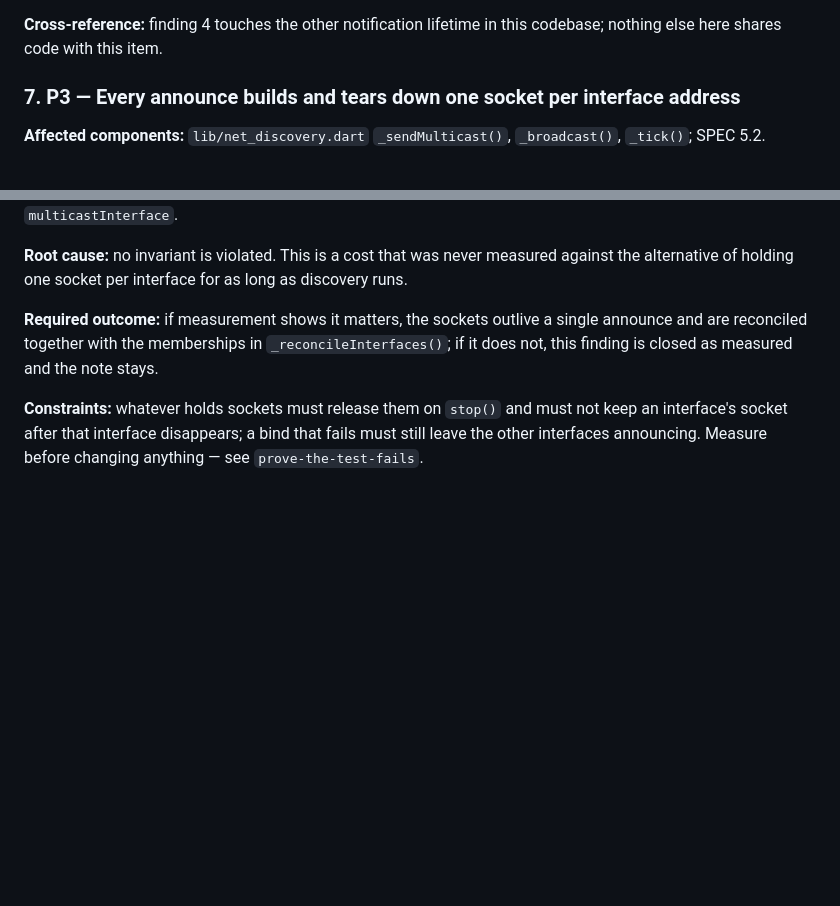
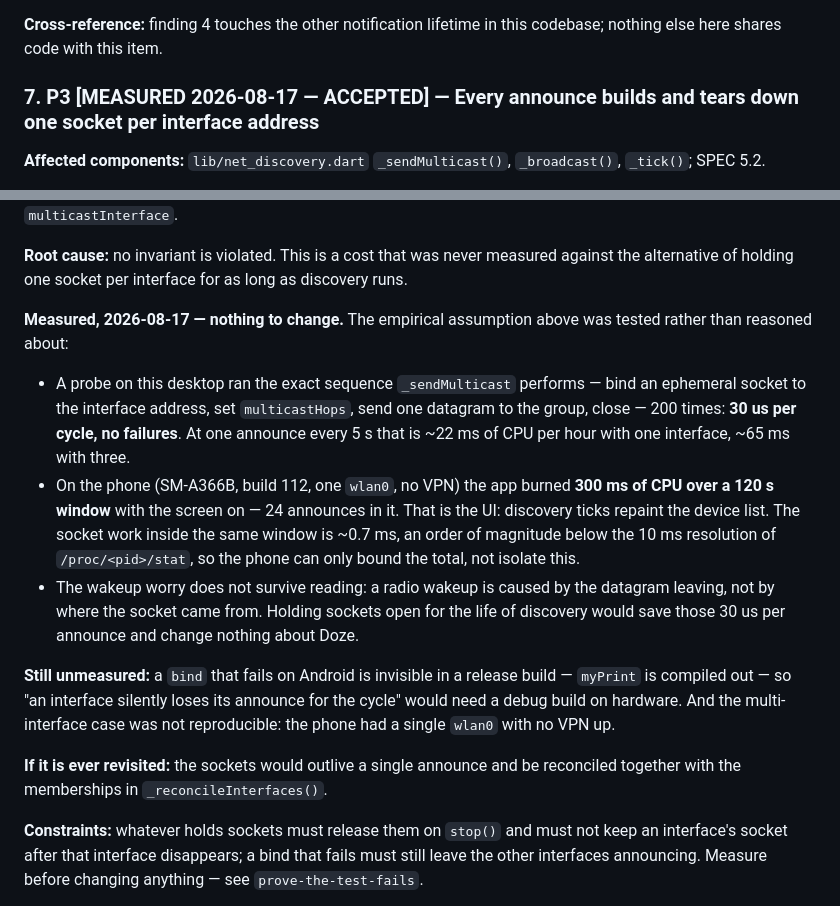
Before and after one commit to 3edc4rfv5rdx/EasySend, a Markdown page: ADD/tofix8.md, 2 parts joined by grey strips. Rendered like a GitHub page; blank space fills up the shorter version.

Commit message:
Close tofix8 finding 7 as measured

```diff
--- a/ADD/tofix8.md
+++ b/ADD/tofix8.md
@@ -318,7 +318,7 @@ noticed first.
 **Cross-reference:** finding 4 touches the other notification lifetime in this
 codebase; nothing else here shares code with this item.
 
-### 7. P3 — Every announce builds and tears down one socket per interface address
+### 7. P3 [MEASURED 2026-08-17 — ACCEPTED] — Every announce builds and tears down one socket per interface address
 
 **Affected components:** `lib/net_discovery.dart` `_sendMulticast()`,
 `_broadcast()`, `_tick()`; SPEC 5.2.
@@ -344,10 +344,31 @@ documented way around Dart's deprecated `multicastInterface`.
 against the alternative of holding one socket per interface for as long as
 discovery runs.
 
-**Required outcome:** if measurement shows it matters, the sockets outlive a single
-announce and are reconciled together with the memberships in
-`_reconcileInterfaces()`; if it does not, this finding is closed as measured and
-the note stays.
+**Measured, 2026-08-17 — nothing to change.** The empirical assumption above was
+tested rather than reasoned about:
+
+- A probe on this desktop ran the exact sequence `_sendMulticast` performs — bind
+  an ephemeral socket to the interface address, set `multicastHops`, send one
+  datagram to the group, close — 200 times: **30 us per cycle, no failures**. At
+  one announce every 5 s that is ~22 ms of CPU per hour with one interface, ~65 ms
+  with three.
+- On the phone (SM-A366B, build 112, one `wlan0`, no VPN) the app burned **300 ms
+  of CPU over a 120 s window** with the screen on — 24 announces in it. That is
+  the UI: discovery ticks repaint the device list. The socket work inside the same
+  window is ~0.7 ms, an order of magnitude below the 10 ms resolution of
+  `/proc/<pid>/stat`, so the phone can only bound the total, not isolate this.
+- The wakeup worry does not survive reading: a radio wakeup is caused by the
+  datagram leaving, not by where the socket came from. Holding sockets open for
+  the life of discovery would save those 30 us per announce and change nothing
+  about Doze.
+
+**Still unmeasured:** a `bind` that fails on Android is invisible in a release
+build — `myPrint` is compiled out — so "an interface silently loses its announce
+for the cycle" would need a debug build on hardware. And the multi-interface case
+was not reproducible: the phone had a single `wlan0` with no VPN up.
+
+**If it is ever revisited:** the sockets would outlive a single announce and be
+reconciled together with the memberships in `_reconcileInterfaces()`.
 
 **Constraints:** whatever holds sockets must release them on `stop()` and must not
 keep an interface's socket after that interface disappears; a bind that fails must
```
